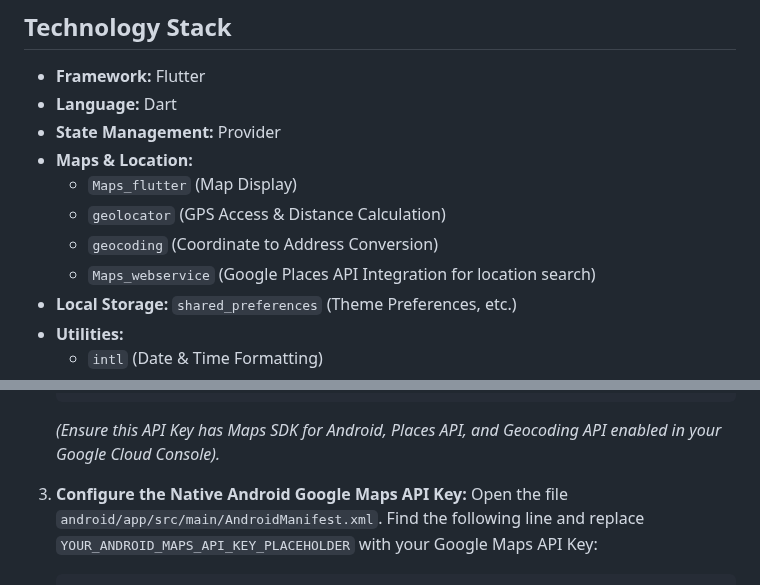
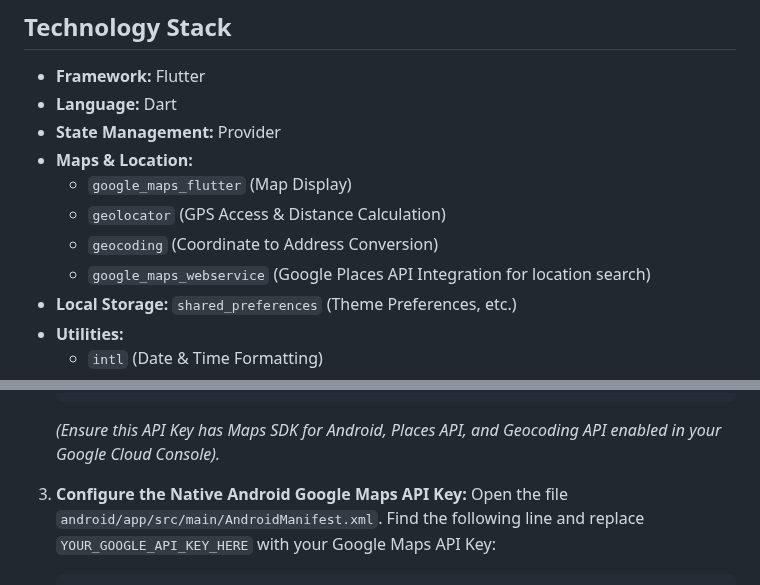
Before and after one commit to mzkhairy/socialize, a Markdown page: README.md, 2 parts joined by grey strips. Rendered like a GitHub page.

````diff
--- a/README.md
+++ b/README.md
@@ -37,10 +37,10 @@ Socialize is a Flutter-based mobile application designed to help users discover,
 * **Language:** Dart
 * **State Management:** Provider
 * **Maps & Location:**
-    * `Maps_flutter` (Map Display)
+    * `google_maps_flutter` (Map Display)
     * `geolocator` (GPS Access & Distance Calculation)
     * `geocoding` (Coordinate to Address Conversion)
-    * `Maps_webservice` (Google Places API Integration for location search)
+    * `google_maps_webservice` (Google Places API Integration for location search)
 * **Local Storage:** `shared_preferences` (Theme Preferences, etc.)
 * **Utilities:**
     * `intl` (Date & Time Formatting)
@@ -62,5 +62,5 @@ Socialize is a Flutter-based mobile application designed to help users discover,
     *(Ensure this API Key has Maps SDK for Android, Places API, and Geocoding API enabled in your Google Cloud Console).*
 
 3.  **Configure the Native Android Google Maps API Key:**
-    Open the file `android/app/src/main/AndroidManifest.xml`. Find the following line and replace `YOUR_ANDROID_MAPS_API_KEY_PLACEHOLDER` with your Google Maps API Key:
+    Open the file `android/app/src/main/AndroidManifest.xml`. Find the following line and replace `YOUR_GOOGLE_API_KEY_HERE` with your Google Maps API Key:
     ```xml
````
Also changed, not shown: other parts of README.md (+1 -1 lines).
